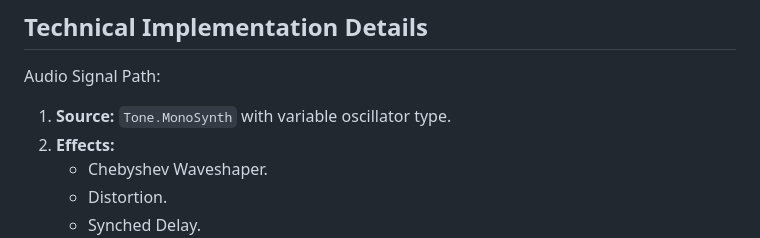
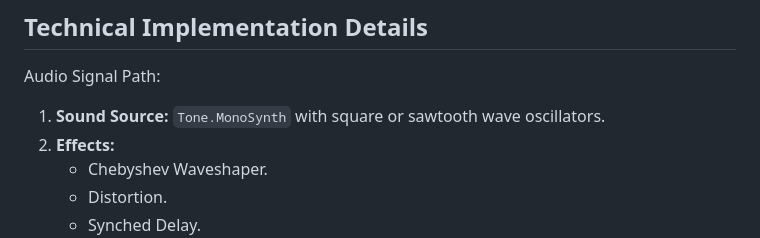
Before and after one commit to adecandi/AcidProject, a Markdown page: readme.md, the part around the change. Drawn GitHub-style.

```diff
--- a/readme.md
+++ b/readme.md
@@ -106,7 +106,7 @@ The bottom section displays the 16 steps of the sequence.
 
 Audio Signal Path:
 
-1.  **Source:** `Tone.MonoSynth` with variable oscillator type.
+1.  **Sound Source:** `Tone.MonoSynth` with square or sawtooth wave oscillators.
 2.  **Effects:**
     - Chebyshev Waveshaper.
     - Distortion.
```
